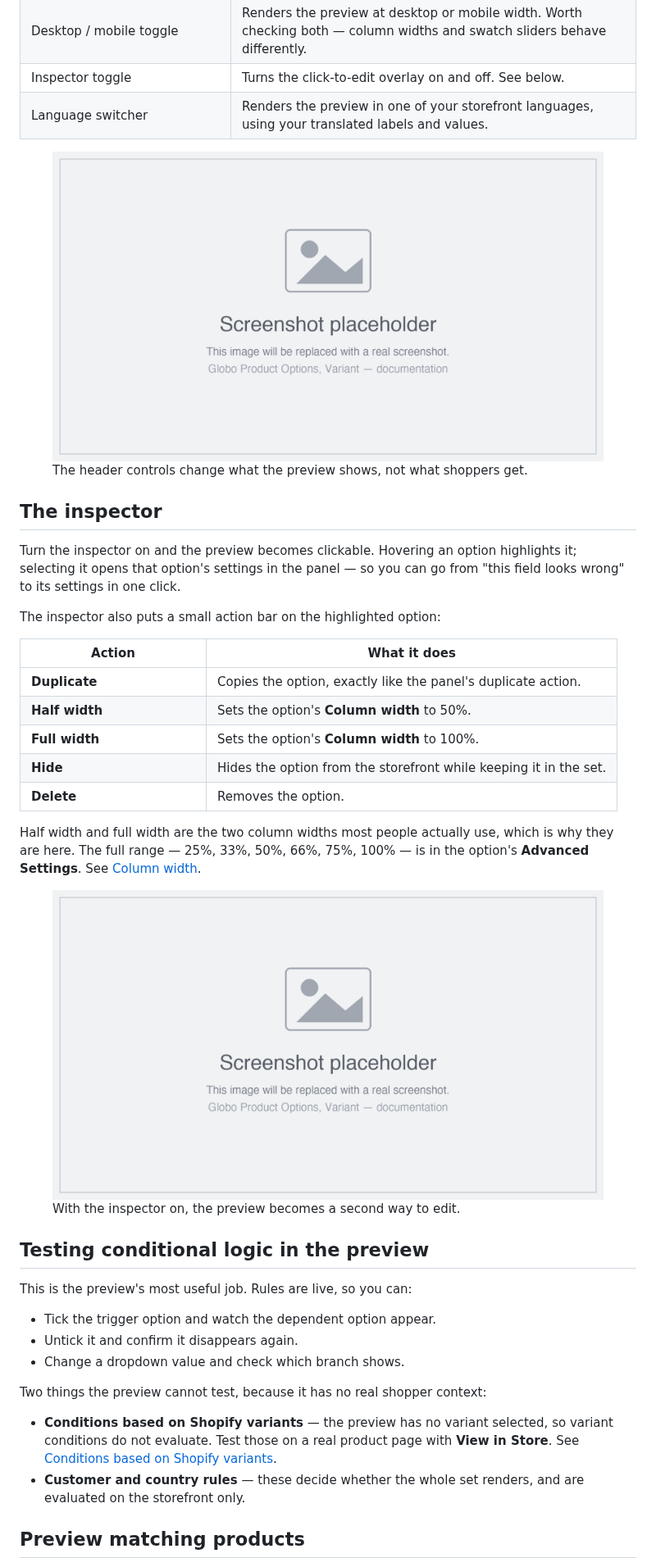
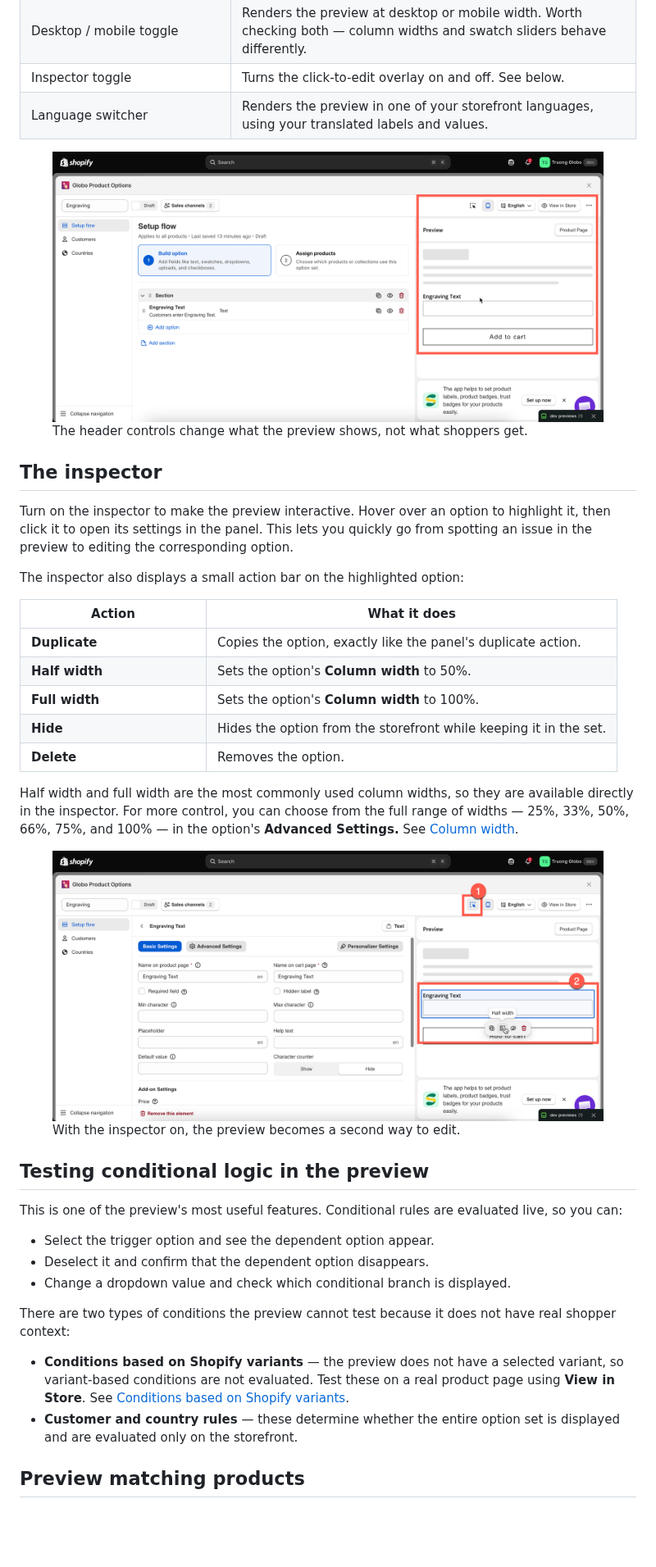
Before and after one commit to truong-globo/gpo-docs-2.0, a Markdown page: option-sets/live-preview-and-inspector.md, the part around one of its changes. Shown at 82% size. GitHub-like rendering; pictures changed too: .gitbook/assets/2026-08-28_13-46-30.png (added), .gitbook/assets/2026-08-28_13-50-34.png (added); blank space fills up the shorter version.

Commit message:
GITBOOK-30: change request with no subject merged in GitBook

```diff
--- a/option-sets/live-preview-and-inspector.md
+++ b/option-sets/live-preview-and-inspector.md
@@ -28,32 +28,32 @@ Because the preview does not use your theme's styling, differences in font and c
 
 <table><thead><tr><th width="230">Control</th><th>What it does</th></tr></thead><tbody><tr><td>Editor / preview toggle</td><td>On narrow screens, switches between the settings panel and the preview. On wide screens both are visible at once.</td></tr><tr><td>Desktop / mobile toggle</td><td>Renders the preview at desktop or mobile width. Worth checking both — column widths and swatch sliders behave differently.</td></tr><tr><td>Inspector toggle</td><td>Turns the click-to-edit overlay on and off. See below.</td></tr><tr><td>Language switcher</td><td>Renders the preview in one of your storefront languages, using your translated labels and values.</td></tr></tbody></table>
 
-<figure><img src="../.gitbook/assets/placeholder.png" alt="The builder header controls for editor and preview, viewport, inspector, and language"><figcaption><p>The header controls change what the preview shows, not what shoppers get.</p></figcaption></figure>
+<figure><img src="../.gitbook/assets/2026-08-28_13-46-30.png" alt="The builder header controls for editor and preview, viewport, inspector, and language"><figcaption><p>The header controls change what the preview shows, not what shoppers get.</p></figcaption></figure>
 
 ## The inspector
 
-Turn the inspector on and the preview becomes clickable. Hovering an option highlights it; selecting it opens that option's settings in the panel — so you can go from "this field looks wrong" to its settings in one click.
+Turn on the inspector to make the preview interactive. Hover over an option to highlight it, then click it to open its settings in the panel. This lets you quickly go from spotting an issue in the preview to editing the corresponding option.
 
-The inspector also puts a small action bar on the highlighted option:
+The inspector also displays a small action bar on the highlighted option:
 
 <table><thead><tr><th width="200">Action</th><th>What it does</th></tr></thead><tbody><tr><td><strong>Duplicate</strong></td><td>Copies the option, exactly like the panel's duplicate action.</td></tr><tr><td><strong>Half width</strong></td><td>Sets the option's <strong>Column width</strong> to 50%.</td></tr><tr><td><strong>Full width</strong></td><td>Sets the option's <strong>Column width</strong> to 100%.</td></tr><tr><td><strong>Hide</strong></td><td>Hides the option from the storefront while keeping it in the set.</td></tr><tr><td><strong>Delete</strong></td><td>Removes the option.</td></tr></tbody></table>
 
-Half width and full width are the two column widths most people actually use, which is why they are here. The full range — 25%, 33%, 50%, 66%, 75%, 100% — is in the option's **Advanced Settings**. See [Column width](../option-types/shared-settings/direction-width-and-css.md#column-width).
+Half width and full width are the most commonly used column widths, so they are available directly in the inspector. For more control, you can choose from the full range of widths — 25%, 33%, 50%, 66%, 75%, and 100% — in the option's **Advanced Settings.** See [Column width](../option-types/shared-settings/direction-width-and-css.md#column-width).
 
-<figure><img src="../.gitbook/assets/placeholder.png" alt="The inspector highlighting an option in the preview with its action bar"><figcaption><p>With the inspector on, the preview becomes a second way to edit.</p></figcaption></figure>
+<figure><img src="../.gitbook/assets/2026-08-28_13-50-34.png" alt="The inspector highlighting an option in the preview with its action bar"><figcaption><p>With the inspector on, the preview becomes a second way to edit.</p></figcaption></figure>
 
 ## Testing conditional logic in the preview
 
-This is the preview's most useful job. Rules are live, so you can:
+This is one of the preview's most useful features. Conditional rules are evaluated live, so you can:
 
-* Tick the trigger option and watch the dependent option appear.
-* Untick it and confirm it disappears again.
-* Change a dropdown value and check which branch shows.
+* Select the trigger option and see the dependent option appear.
+* Deselect it and confirm that the dependent option disappears.
+* Change a dropdown value and check which conditional branch is displayed.
 
-Two things the preview cannot test, because it has no real shopper context:
+There are two types of conditions the preview cannot test because it does not have real shopper context:
 
-* **Conditions based on Shopify variants** — the preview has no variant selected, so variant conditions do not evaluate. Test those on a real product page with **View in Store**. See [Conditions based on Shopify variants](../conditional-logic/conditions-on-shopify-variants.md).
-* **Customer and country rules** — these decide whether the whole set renders, and are evaluated on the storefront only.
+* **Conditions based on Shopify variants** — the preview does not have a selected variant, so variant-based conditions are not evaluated. Test these on a real product page using **View in Store**. See [Conditions based on Shopify variants](../conditional-logic/conditions-on-shopify-variants.md).
+* **Customer and country rules** — these determine whether the entire option set is displayed and are evaluated only on the storefront.
 
 ## Preview matching products
 
```
Also changed, not shown: other parts of option-sets/live-preview-and-inspector.md (+12 -12 lines), .gitbook/assets/2026-08-28_13-54-59.png (added).
